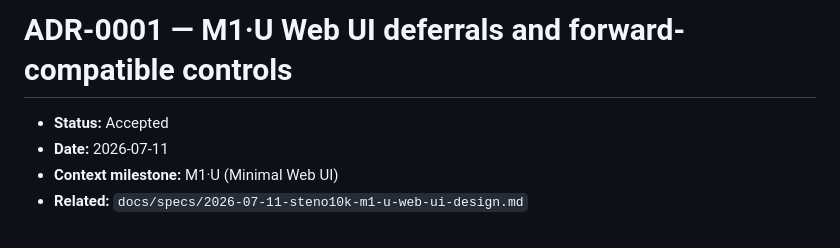
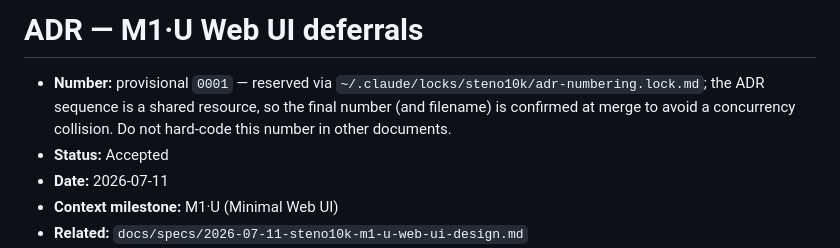
Before and after one commit to Bardin08/steno10k, a Markdown page: docs/adr/0001-m1-u-web-ui-deferrals.md, the part around the change. GitHub-like rendering.

```diff
--- a/docs/adr/0001-m1-u-web-ui-deferrals.md
+++ b/docs/adr/0001-m1-u-web-ui-deferrals.md
@@ -1,5 +1,9 @@
-# ADR-0001 — M1·U Web UI deferrals and forward-compatible controls
+# ADR — M1·U Web UI deferrals
 
+- **Number:** provisional `0001` — reserved via
+  `~/.claude/locks/steno10k/adr-numbering.lock.md`; the ADR sequence is a shared
+  resource, so the final number (and filename) is confirmed at merge to avoid a
+  concurrency collision. Do not hard-code this number in other documents.
 - **Status:** Accepted
 - **Date:** 2026-07-11
 - **Context milestone:** M1·U (Minimal Web UI)
```
Also changed, not shown: docs/plans/2026-07-11-m1-u-web-ui.md (+2 -2 lines), docs/specs/2026-07-11-steno10k-m1-u-web-ui-design.md (+3 -2 lines).
